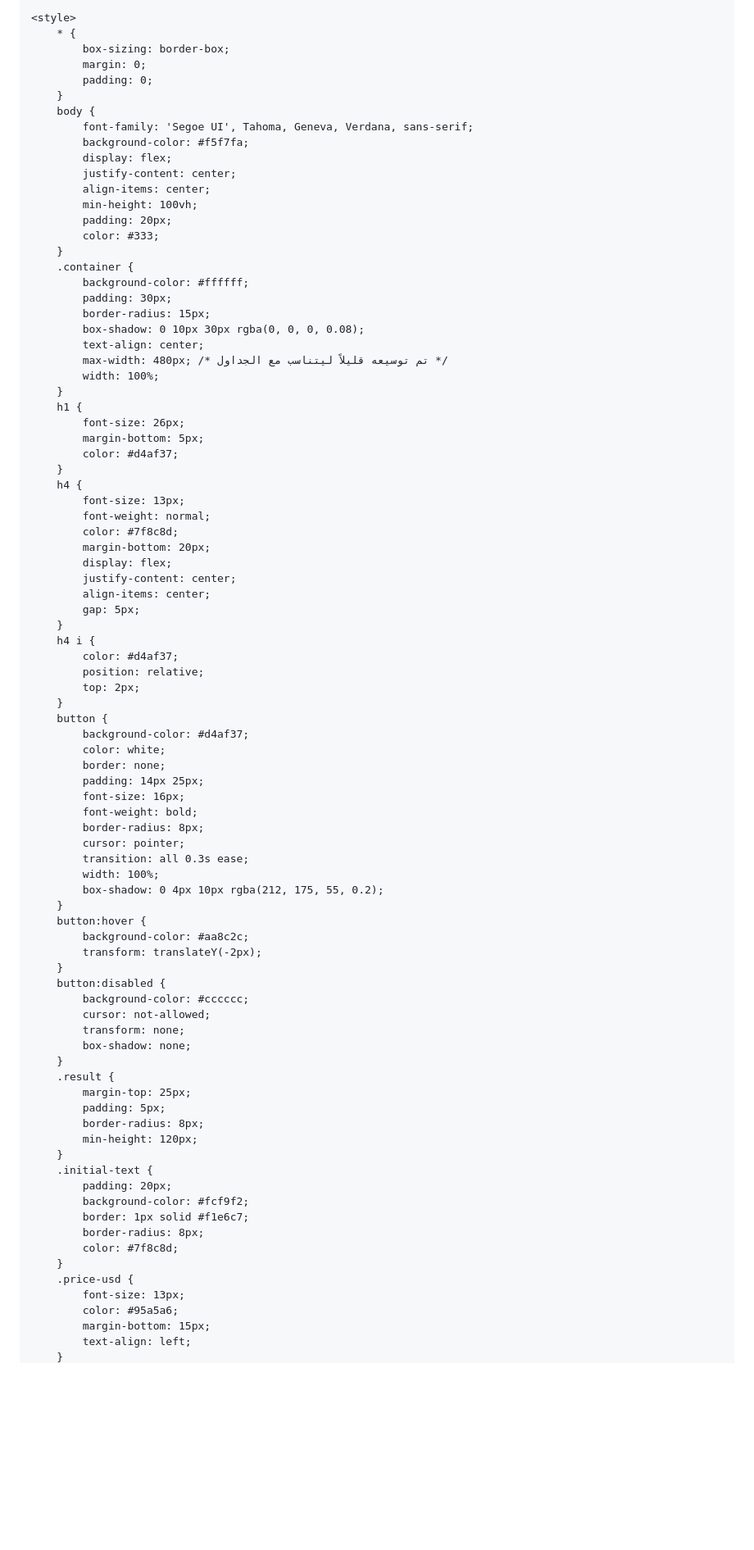
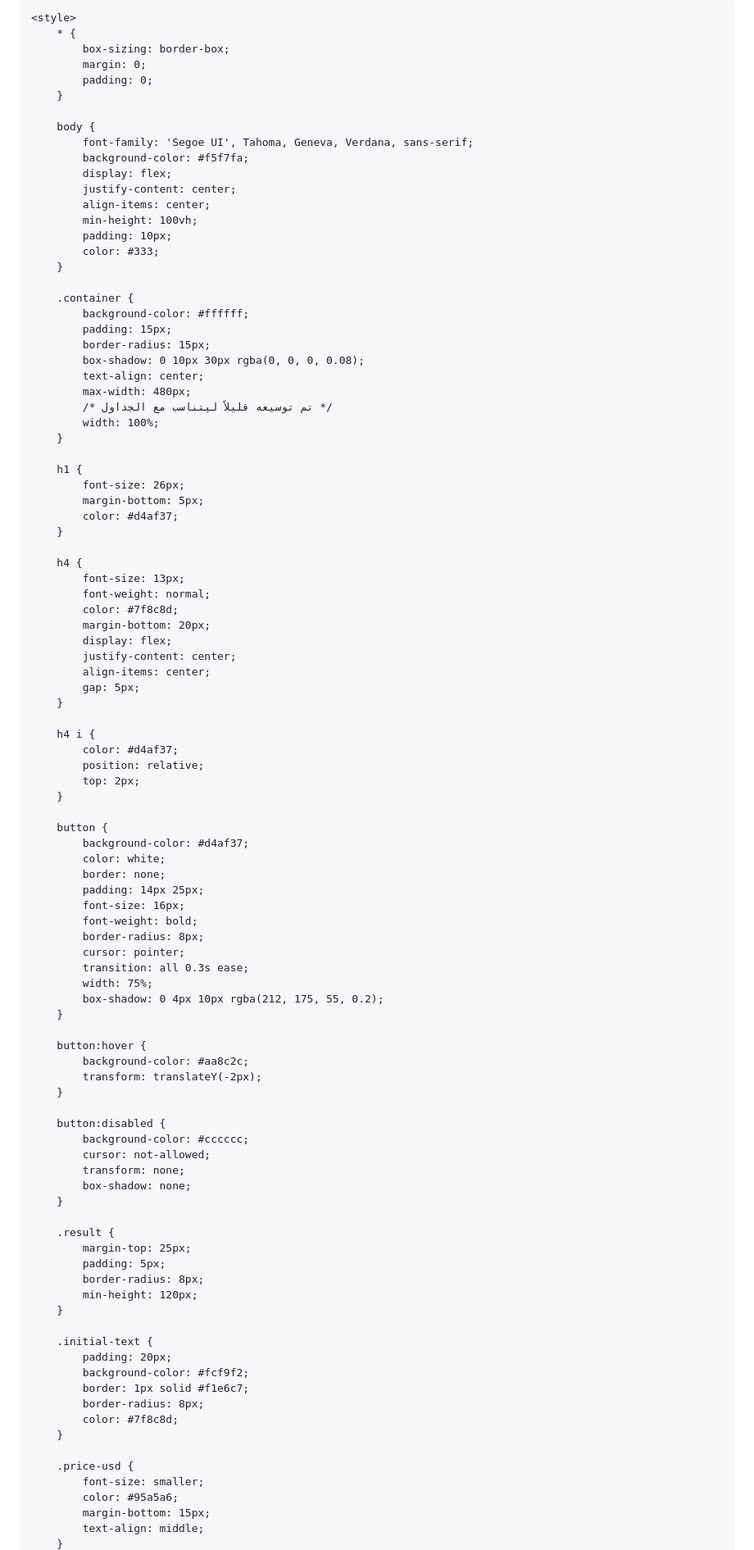
Before and after one commit to esaqi73/gold-price, a Markdown page: README.md, the part around one of its changes. Shown at 82% size. Drawn GitHub-style; blank space fills up the shorter version.

```diff
--- a/README.md
+++ b/README.md
@@ -1,9 +1,11 @@
 <html lang="ar" dir="rtl">
+
 <head>
     <meta charset="UTF-8">
     <meta name="viewport" content="width=device-width, initial-scale=1.0">
     <title>سعر الذهب في عمان - أصالة للمجوهرات</title>
-    <link rel="stylesheet" href="https://cdn-uicons.flaticon.com/2.1.0/uicons-regular-rounded/css/uicons-regular-rounded.css">
+    <link rel="stylesheet"
+        href="https://cdn-uicons.flaticon.com/2.1.0/uicons-regular-rounded/css/uicons-regular-rounded.css">
 
     <style>
         * {
@@ -11,6 +13,7 @@
             margin: 0;
             padding: 0;
         }
+
         body {
             font-family: 'Segoe UI', Tahoma, Geneva, Verdana, sans-serif;
             background-color: #f5f7fa;
@@ -18,23 +21,27 @@
             justify-content: center;
             align-items: center;
             min-height: 100vh;
-            padding: 20px;
+            padding: 10px;
             color: #333;
         }
+
         .container {
             background-color: #ffffff;
-            padding: 30px;
+            padding: 15px;
             border-radius: 15px;
             box-shadow: 0 10px 30px rgba(0, 0, 0, 0.08);
             text-align: center;
-            max-width: 480px; /* تم توسيعه قليلاً ليتناسب مع الجداول */
+            max-width: 480px;
+            /* تم توسيعه قليلاً ليتناسب مع الجداول */
             width: 100%;
         }
+
         h1 {
             font-size: 26px;
             margin-bottom: 5px;
             color: #d4af37;
         }
+
         h4 {
             font-size: 13px;
             font-weight: normal;
@@ -45,11 +52,13 @@
             align-items: center;
             gap: 5px;
         }
+
         h4 i {
             color: #d4af37;
             position: relative;
             top: 2px;
         }
+
         button {
             background-color: #d4af37;
             color: white;
@@ -60,25 +69,29 @@
             border-radius: 8px;
             cursor: pointer;
             transition: all 0.3s ease;
-            width: 100%;
+            width: 75%;
             box-shadow: 0 4px 10px rgba(212, 175, 55, 0.2);
         }
+
         button:hover {
             background-color: #aa8c2c;
             transform: translateY(-2px);
         }
+
         button:disabled {
             background-color: #cccccc;
             cursor: not-allowed;
             transform: none;
             box-shadow: none;
         }
+
         .result {
             margin-top: 25px;
             padding: 5px;
             border-radius: 8px;
             min-height: 120px;
         }
+
         .initial-text {
             padding: 20px;
             background-color: #fcf9f2;
@@ -86,9 +99,10 @@
             border-radius: 8px;
             color: #7f8c8d;
         }
+
         .price-usd {
-            font-size: 13px;
+            font-size: smaller;
             color: #95a5a6;
             margin-bottom: 15px;
-			text-align: left;
+            text-align: middle;
         }
```
Also changed, not shown: other parts of README.md (+39 -13 lines).
